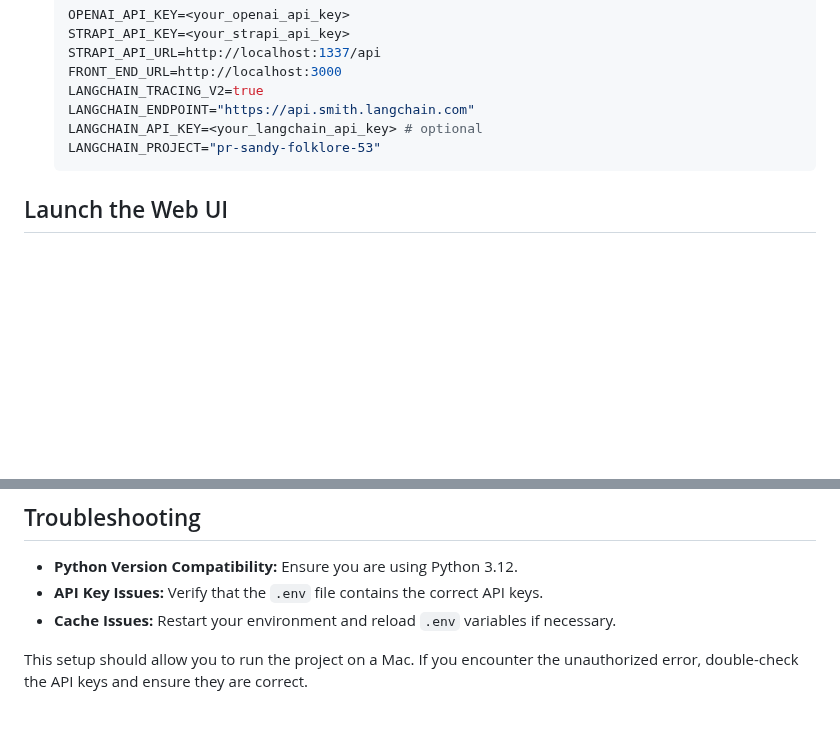
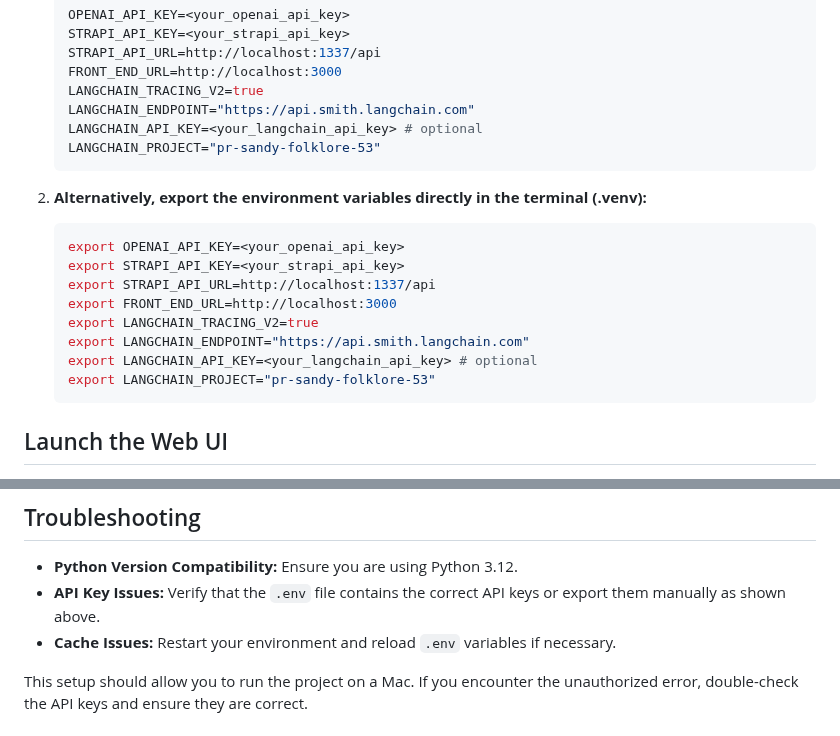
Before and after one commit to alallaqi/poc-strapi-chat, a Markdown page: README.md, 2 parts joined by grey strips. Drawn GitHub-style; blank space fills up the shorter version.

````diff
--- a/README.md
+++ b/README.md
@@ -298,6 +299,18 @@ TO FINISH:
    LANGCHAIN_PROJECT="pr-sandy-folklore-53"
    ```
 
+2. **Alternatively, export the environment variables directly in the terminal (.venv):**
+   ```bash
+   export OPENAI_API_KEY=<your_openai_api_key>
+   export STRAPI_API_KEY=<your_strapi_api_key>
+   export STRAPI_API_URL=http://localhost:1337/api
+   export FRONT_END_URL=http://localhost:3000
+   export LANGCHAIN_TRACING_V2=true
+   export LANGCHAIN_ENDPOINT="https://api.smith.langchain.com"
+   export LANGCHAIN_API_KEY=<your_langchain_api_key> # optional
+   export LANGCHAIN_PROJECT="pr-sandy-folklore-53"
+   ```
+
 ## Launch the Web UI
 
 1. **On Visual Studio Code:**
@@ -316,7 +329,7 @@ TO FINISH:
 ## Troubleshooting
 
 - **Python Version Compatibility:** Ensure you are using Python 3.12.
-- **API Key Issues:** Verify that the `.env` file contains the correct API keys.
+- **API Key Issues:** Verify that the `.env` file contains the correct API keys or export them manually as shown above.
 - **Cache Issues:** Restart your environment and reload `.env` variables if necessary.
 
 This setup should allow you to run the project on a Mac. If you encounter the unauthorized error, double-check the API keys and ensure they are correct.
````
Also changed, not shown: other parts of README.md (+1 -0 lines).
